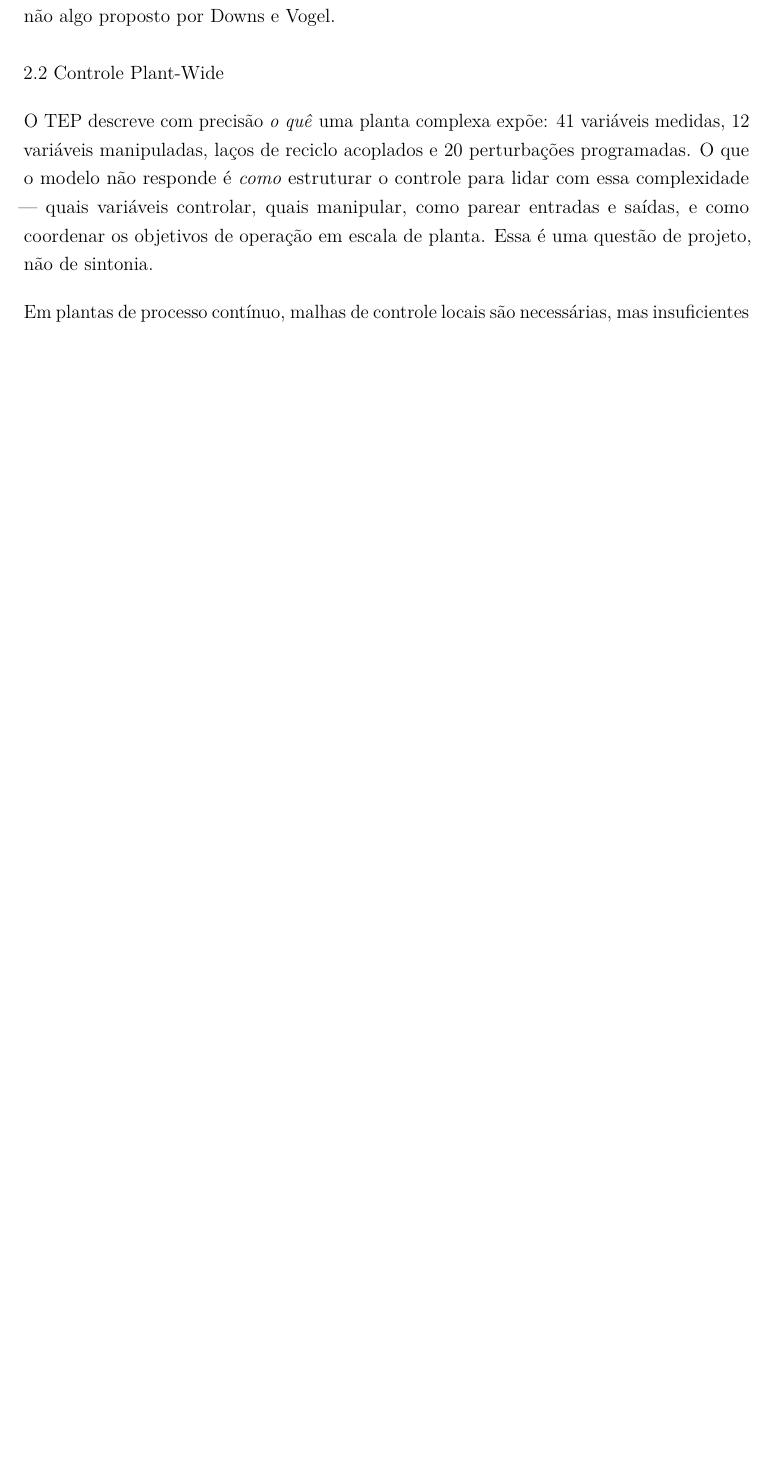
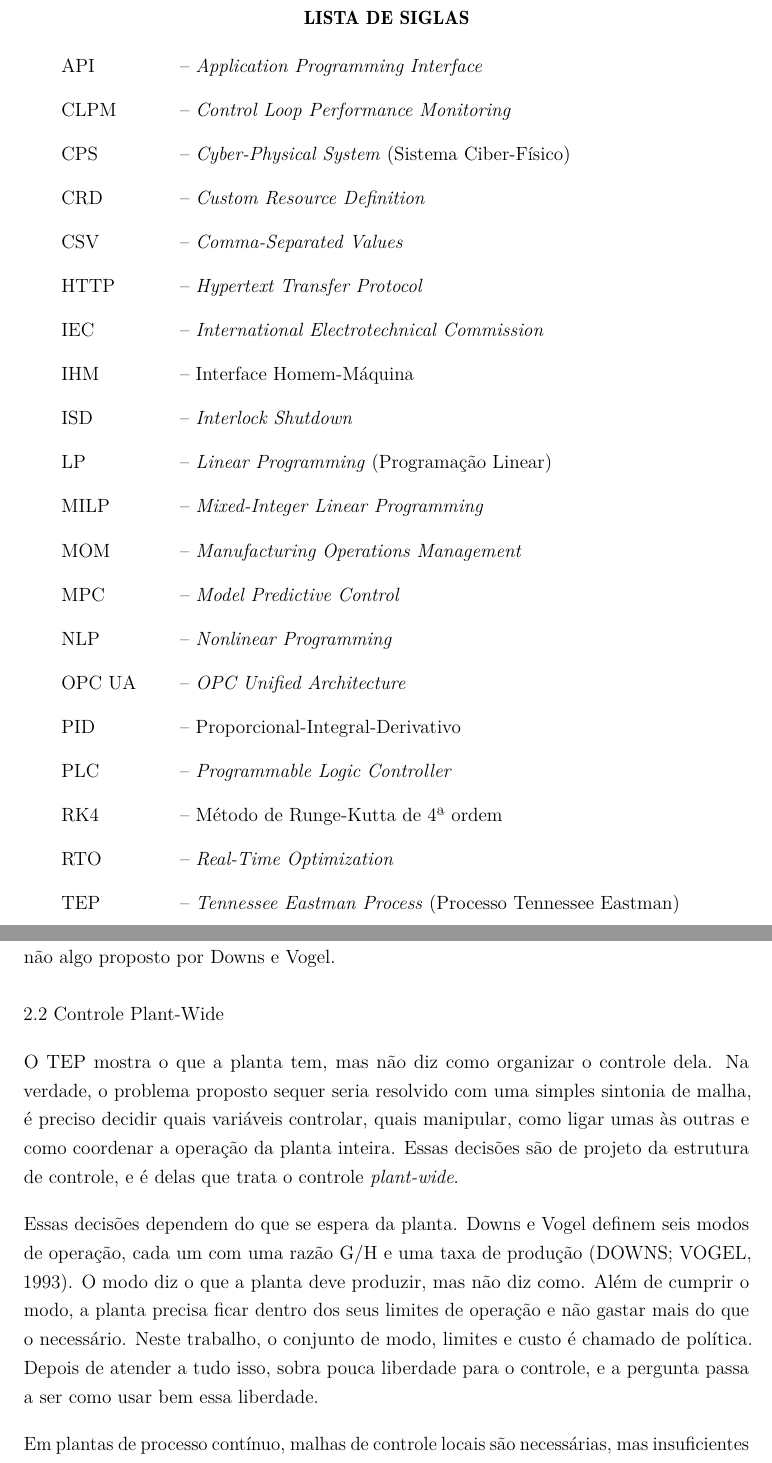
Before and after one commit to Batchuka/tep-monografia, a LaTeX thesis (monografia/main.tex, which reads monografia/trabalho/Cap2-referencialteorico.tex): part of page 21 of 64 before the commit and two parts of pages 11 and 22 of 65 after it, the two joined at a grey line, cut at the place of the change, the shorter picture padded with empty space. Compiled offline with pdfLaTeX.

Commit message:
DOC: lista de siglas e abertura do 2.2 (modo e política)
- main.tex: ativa a Lista de Siglas com as siglas usadas no texto
- Cap 2: reescreve a abertura do Controle Plant-Wide e define
  política como modo + limites + custo

Co-Authored-By: Claude Opus 5.5 <noreply@anthropic.com>

```diff
--- a/monografia/main.tex
+++ b/monografia/main.tex
@@ -283,18 +283,28 @@
 
 %%% ====================================================================
 %%% Lista de siglas
-%\begin{siglas}
-%\simb{ABNT} -- Associação Brasileira de Normas Técnicas
-%\simb{ACM} -- Association for Computing Machinery
-%\simb{APA} -- American Psychological Association
-%\simb{BIOS} -- Basic Input / Output System
-%\simb{CREA} -- Conselho Regional de Engenharia e Agronomia
-%\simb{IBGE} -- Instituto Brasileiro de Geografia e Estatística
-%\simb{IEEE} -- Institute of Electrical and Electronics Engineers
-%\simb{Ifes} -- Instituo Federal de Educação, Ciência e Tecnologia do Espírito Santo
-%\simb{ISDN} -- Integrated Services Digital Network
-%\simb{RISC} -- Reduced Instruction Set Computer
-%\end{siglas}
+\begin{siglas}
+\simb{API} -- \textit{Application Programming Interface}
+\simb{CLPM} -- \textit{Control Loop Performance Monitoring}
+\simb{CPS} -- \textit{Cyber-Physical System} (Sistema Ciber-Físico)
+\simb{CRD} -- \textit{Custom Resource Definition}
+\simb{CSV} -- \textit{Comma-Separated Values}
+\simb{HTTP} -- \textit{Hypertext Transfer Protocol}
+\simb{IEC} -- \textit{International Electrotechnical Commission}
+\simb{IHM} -- Interface Homem-Máquina
+\simb{ISD} -- \textit{Interlock Shutdown}
+\simb{LP} -- \textit{Linear Programming} (Programação Linear)
+\simb{MILP} -- \textit{Mixed-Integer Linear Programming}
+\simb{MOM} -- \textit{Manufacturing Operations Management}
+\simb{MPC} -- \textit{Model Predictive Control}
+\simb{NLP} -- \textit{Nonlinear Programming}
+\simb{OPC UA} -- \textit{OPC Unified Architecture}
+\simb{PID} -- Proporcional-Integral-Derivativo
+\simb{PLC} -- \textit{Programmable Logic Controller}
+\simb{RK4} -- Método de Runge-Kutta de 4ª ordem
+\simb{RTO} -- \textit{Real-Time Optimization}
+\simb{TEP} -- \textit{Tennessee Eastman Process} (Processo Tennessee Eastman)
+\end{siglas}
 
 
 %%% ====================================================================
--- a/monografia/trabalho/Cap2-referencialteorico.tex
+++ b/monografia/trabalho/Cap2-referencialteorico.tex
@@ -49,12 +49,9 @@ O TEP é um bom \textit{benchmark} porque reúne não-linearidades, acoplamento
 \section{Controle Plant-Wide}
 \label{sec:plantwide}
 
-O TEP descreve com precisão \textit{o quê} uma planta complexa expõe: 41 variáveis medidas,
-12 variáveis manipuladas, laços de reciclo acoplados e 20 perturbações programadas.
-O que o modelo não responde é \textit{como} estruturar o controle para lidar com essa
-complexidade — quais variáveis controlar, quais manipular, como parear entradas e saídas,
-e como coordenar os objetivos de operação em escala de planta.
-Essa é uma questão de projeto, não de sintonia.
+O TEP mostra o que a planta tem, mas não diz como organizar o controle dela. Na verdade, o problema proposto sequer seria resolvido com uma simples sintonia de malha, é preciso decidir quais variáveis controlar, quais manipular, como ligar umas às outras e como coordenar a operação da planta inteira. Essas decisões são de projeto da estrutura de controle, e é delas que trata o controle \textit{plant-wide}.
+
+Essas decisões dependem do que se espera da planta. Downs e Vogel definem seis modos de operação, cada um com uma razão G/H e uma taxa de produção \cite{DOWNS1993}. O modo diz o que a planta deve produzir, mas não diz como. Além de cumprir o modo, a planta precisa ficar dentro dos seus limites de operação e não gastar mais do que o necessário. Neste trabalho, o conjunto de modo, limites e custo é chamado de política. Depois de atender a tudo isso, sobra pouca liberdade para o controle, e a pergunta passa a ser como usar bem essa liberdade.
 
 Em plantas de processo contínuo, malhas de controle locais são necessárias, mas insuficientes
 para garantir desempenho econômico e coordenação global.
```
